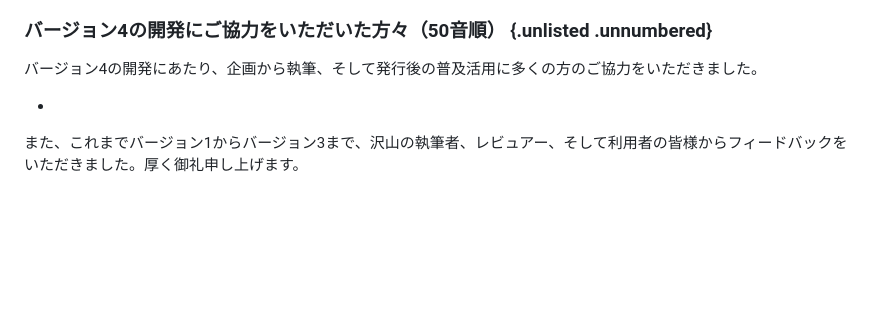
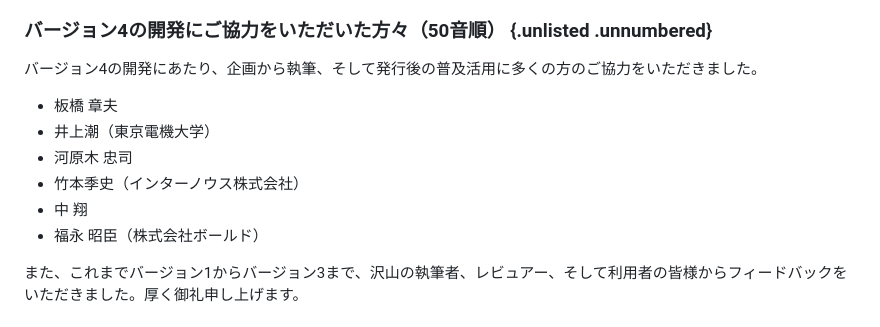
Before and after one commit to lpi-japan/linux-text, a Markdown page: Chapter00.md, the part around the change. GitHub-like rendering; blank space fills up the shorter version.

```diff
--- a/Chapter00.md
+++ b/Chapter00.md
@@ -95,7 +95,12 @@ Linuxの基本的なコマンドの学習は、山や森全体から見れば1
 ### バージョン4の開発にご協力をいただいた方々（50音順） {.unlisted .unnumbered}
 バージョン4の開発にあたり、企画から執筆、そして発行後の普及活用に多くの方のご協力をいただきました。
 
--
+- 板橋 章夫
+- 井上潮（東京電機大学）
+- 河原木 忠司
+- 竹本季史（インターノウス株式会社）
+- 中 翔
+- 福永 昭臣（株式会社ボールド）
 
 また、これまでバージョン1からバージョン3まで、沢山の執筆者、レビュアー、そして利用者の皆様からフィードバックをいただきました。厚く御礼申し上げます。
 
```
Also changed, not shown: Chapter05.md (+4 -2 lines), Chapter06.md (+16 -7 lines).
